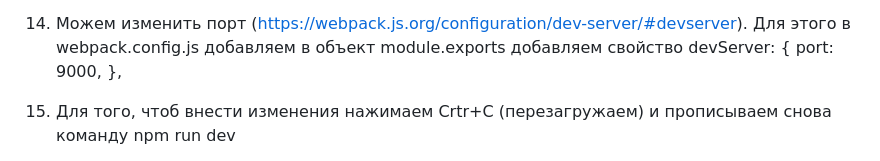
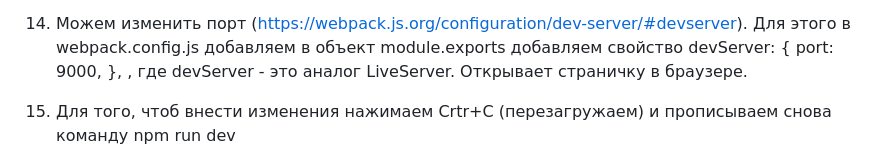
Before and after one commit to AlexTkachenkoFullstack/WEBPACK-first-project, a Markdown page: README.md, the part around the change. Drawn GitHub-style.

```diff
--- a/README.md
+++ b/README.md
@@ -33,6 +33,7 @@
     devServer: {
     port: 9000,
     },
+    , где devServer - это аналог LiveServer. Открывает страничку в браузере.
 15. Для того, чтоб внести изменения нажимаем Crtr+C (перезагружаем) и прописываем снова команду npm run dev
 16. Добавляем загрузчики Loaders(https://webpack.js.org/concepts/loaders). Для этого в webpack.config.js в module.exports добавляем:
     module: {
```
